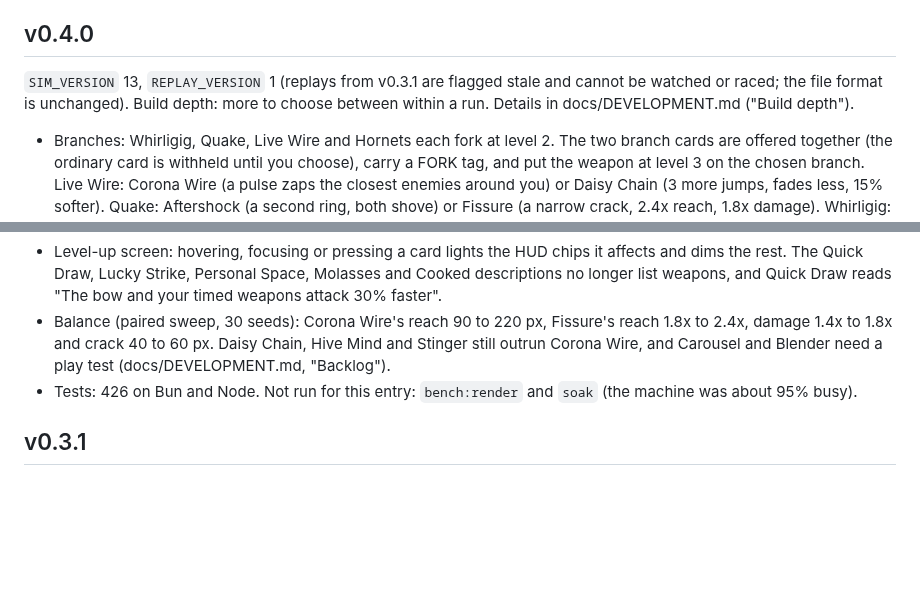
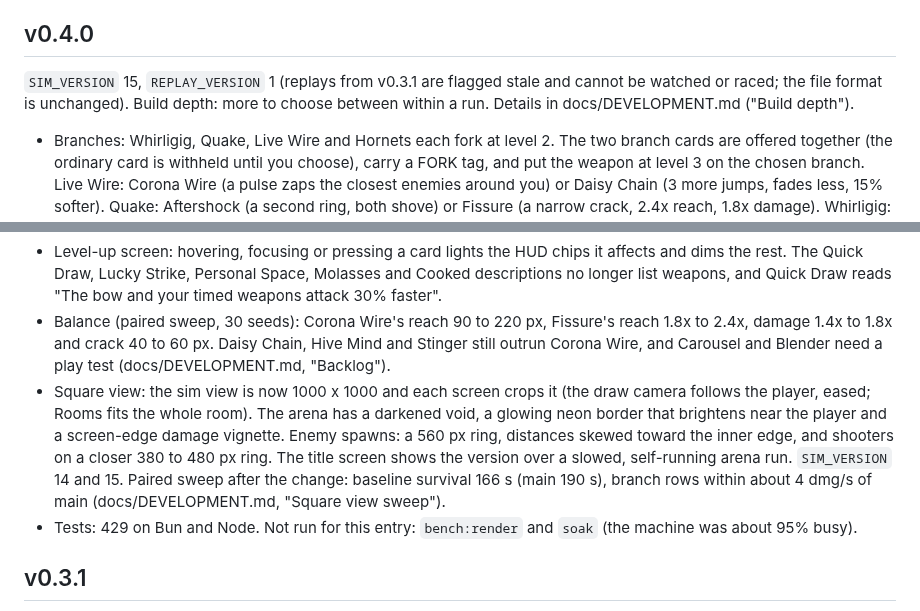
Before and after one commit to winstonyli/arrow-game, a Markdown page: CHANGELOG.md, 2 parts joined by grey strips. Rendered like a GitHub page; blank space fills up the shorter version.

```diff
--- a/CHANGELOG.md
+++ b/CHANGELOG.md
@@ -4,14 +4,15 @@ Versioning and what counts as a release: see "Versioning and commits" in the REA
 `SIM_VERSION` and `REPLAY_VERSION` it ships with.
 
 ## v0.4.0
-`SIM_VERSION` 13, `REPLAY_VERSION` 1 (replays from v0.3.1 are flagged stale and cannot be watched or raced; the file format is unchanged). Build depth: more to choose between within a run. Details in docs/DEVELOPMENT.md ("Build depth").
+`SIM_VERSION` 15, `REPLAY_VERSION` 1 (replays from v0.3.1 are flagged stale and cannot be watched or raced; the file format is unchanged). Build depth: more to choose between within a run. Details in docs/DEVELOPMENT.md ("Build depth").
 
 - Branches: Whirligig, Quake, Live Wire and Hornets each fork at level 2. The two branch cards are offered together (the ordinary card is withheld until you choose), carry a FORK tag, and put the weapon at level 3 on the chosen branch. Live Wire: Corona Wire (a pulse zaps the closest enemies around you) or Daisy Chain (3 more jumps, fades less, 15% softer). Quake: Aftershock (a second ring, both shove) or Fissure (a narrow crack, 2.4x reach, 1.8x damage). Whirligig: Carousel (wide orbit, 15% softer) or Blender (tight, twice the spin, 30% harder). Hornets: Hive Mind (2 more hornets at 70% damage) or Stinger (1.6x range, 1.5x damage, 1.3x slower). The chosen branch is hashed.
 - Hornets: the drone cap grows from 3 to 5 (Hive Mind).
 - Parity: one coverage table (`src/game/coverage.ts`) now drives both the sim and the UI. Gaps closed: Quake pushes with Personal Space; Whirligig and Yo-Yo apply Molasses and Cooked; Yo-Yo, Breadcrumbs and Incoming! can crit.
 - Level-up screen: hovering, focusing or pressing a card lights the HUD chips it affects and dims the rest. The Quick Draw, Lucky Strike, Personal Space, Molasses and Cooked descriptions no longer list weapons, and Quick Draw reads "The bow and your timed weapons attack 30% faster".
 - Balance (paired sweep, 30 seeds): Corona Wire's reach 90 to 220 px, Fissure's reach 1.8x to 2.4x, damage 1.4x to 1.8x and crack 40 to 60 px. Daisy Chain, Hive Mind and Stinger still outrun Corona Wire, and Carousel and Blender need a play test (docs/DEVELOPMENT.md, "Backlog").
-- Tests: 426 on Bun and Node. Not run for this entry: `bench:render` and `soak` (the machine was about 95% busy).
+- Square view: the sim view is now 1000 x 1000 and each screen crops it (the draw camera follows the player, eased; Rooms fits the whole room). The arena has a darkened void, a glowing neon border that brightens near the player and a screen-edge damage vignette. Enemy spawns: a 560 px ring, distances skewed toward the inner edge, and shooters on a closer 380 to 480 px ring. The title screen shows the version over a slowed, self-running arena run. `SIM_VERSION` 14 and 15. Paired sweep after the change: baseline survival 166 s (main 190 s), branch rows within about 4 dmg/s of main (docs/DEVELOPMENT.md, "Square view sweep").
+- Tests: 429 on Bun and Node. Not run for this entry: `bench:render` and `soak` (the machine was about 95% busy).
 
 ## v0.3.1
 `SIM_VERSION` 12, `REPLAY_VERSION` 1 (replays and share codes from v0.3.0 stop verifying; the file format is unchanged). The naming pass is display text only and ids stay fixed; the sim changes are the dagger pool and the Popcorn trim below; the run stats are presentation only.
```
Also changed, not shown: README.md (+1 -1 lines), docs/DEVELOPMENT.md (+5 -5 lines).
